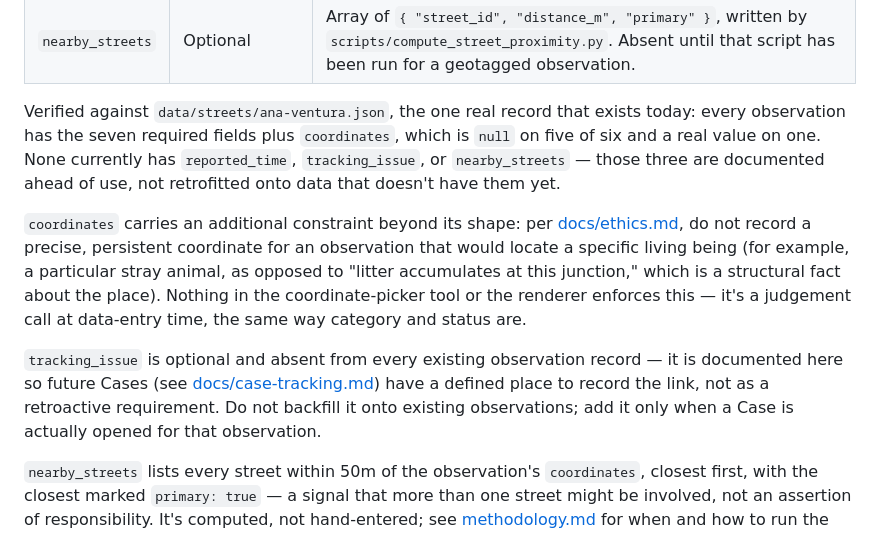
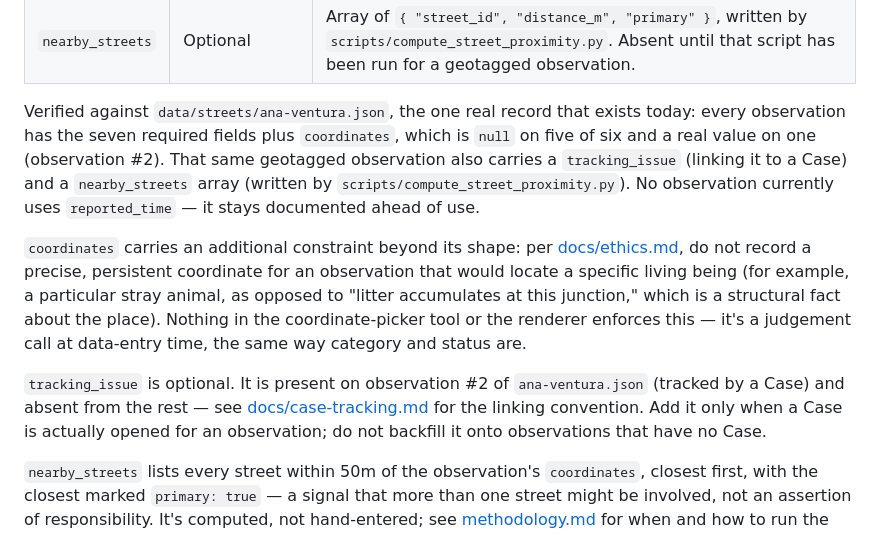
Before and after one commit to MrBr1ghtsid3/street-by-street, a Markdown page: docs/data-taxonomy.md, the part around the change. Drawn GitHub-style.

```diff
--- a/docs/data-taxonomy.md
+++ b/docs/data-taxonomy.md
@@ -80,10 +80,11 @@ optional fields populated; see the note after the table.
 
 Verified against `data/streets/ana-ventura.json`, the one real record that
 exists today: every observation has the seven required fields plus
-`coordinates`, which is `null` on five of six and a real value on one.
-None currently has `reported_time`, `tracking_issue`, or `nearby_streets`
-— those three are documented ahead of use, not retrofitted onto data that
-doesn't have them yet.
+`coordinates`, which is `null` on five of six and a real value on one
+(observation #2). That same geotagged observation also carries a
+`tracking_issue` (linking it to a Case) and a `nearby_streets` array
+(written by `scripts/compute_street_proximity.py`). No observation
+currently uses `reported_time` — it stays documented ahead of use.
 
 `coordinates` carries an additional constraint beyond its shape: per
 [docs/ethics.md](ethics.md), do not record a precise, persistent
@@ -93,12 +94,11 @@ at this junction," which is a structural fact about the place). Nothing in
 the coordinate-picker tool or the renderer enforces this — it's a
 judgement call at data-entry time, the same way category and status are.
 
-`tracking_issue` is optional and absent from every existing observation
-record — it is documented here so future Cases (see
-[docs/case-tracking.md](case-tracking.md)) have a defined place to record
-the link, not as a retroactive requirement. Do not backfill it onto
-existing observations; add it only when a Case is actually opened for that
-observation.
+`tracking_issue` is optional. It is present on observation #2 of
+`ana-ventura.json` (tracked by a Case) and absent from the rest — see
+[docs/case-tracking.md](case-tracking.md) for the linking convention. Add
+it only when a Case is actually opened for an observation; do not backfill
+it onto observations that have no Case.
 
 `nearby_streets` lists every street within 50m of the observation's
 `coordinates`, closest first, with the closest marked `primary: true` — a
```
Also changed, not shown: docs/architecture.md (+14 -9 lines).
